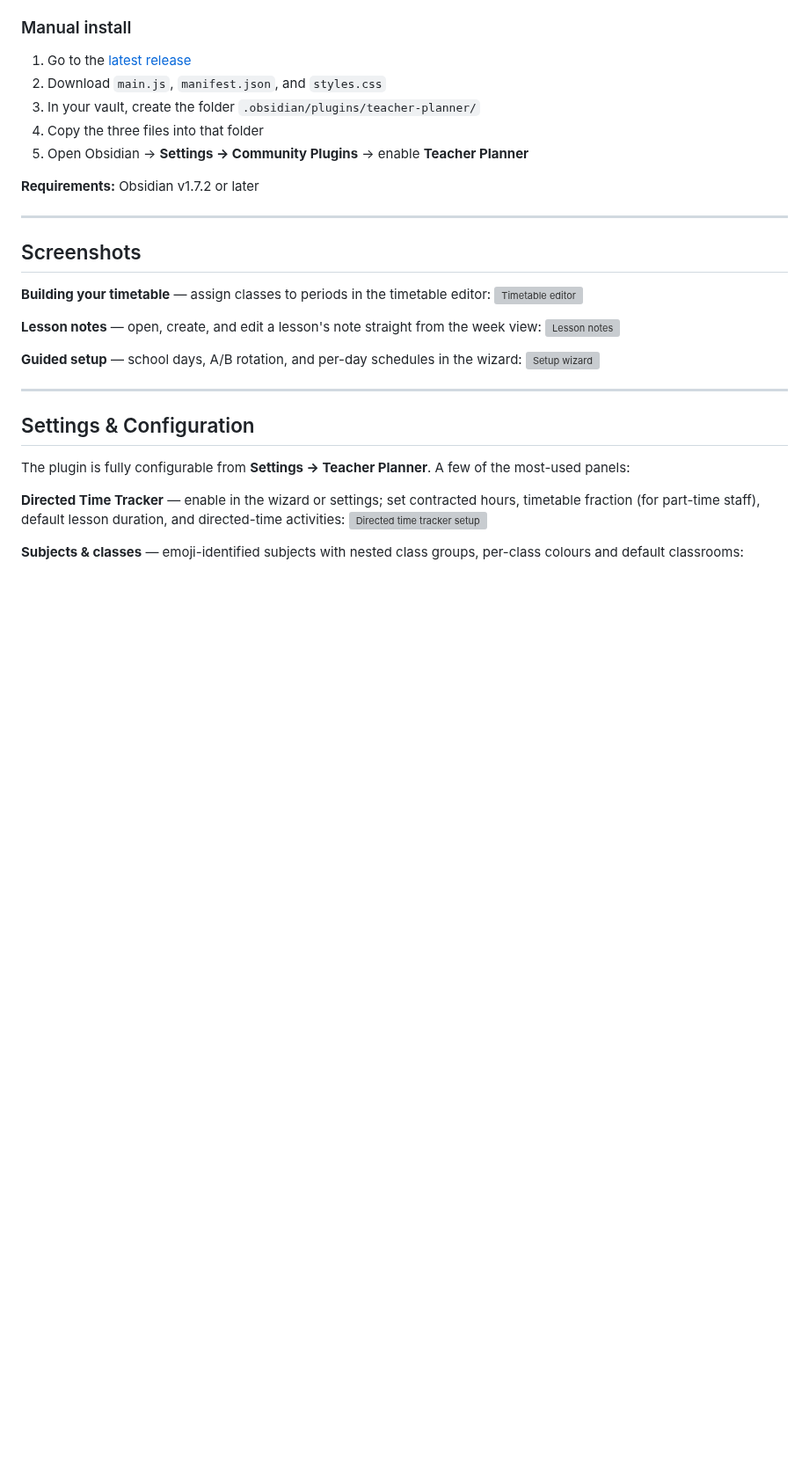
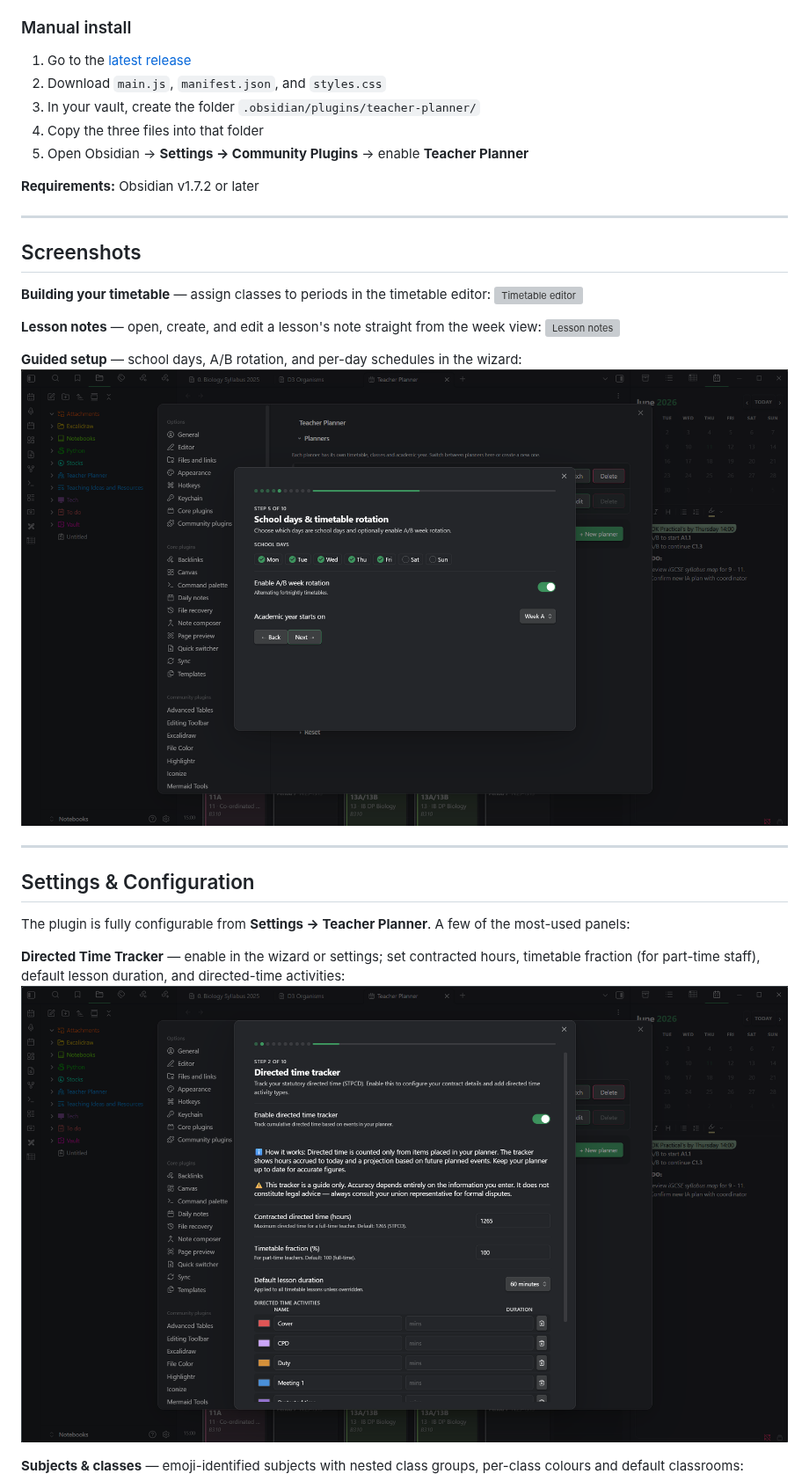
Before and after one commit to NSDerred/teacher-planner-obsidian, a Markdown page: README.md, the part around one of its changes. Shown at 88% size. Drawn GitHub-style; blank space fills up the shorter version; grey boxes are pictures that could not be loaded.

```diff
--- a/README.md
+++ b/README.md
@@ -80,7 +80,7 @@ Define the types of slot that make up your school day — Lesson, Break, Registr
 ![Lesson notes](docs/screenshots/lesson-notes-editing.gif)
 
 **Guided setup** — school days, A/B rotation, and per-day schedules in the wizard:
-![Setup wizard](docs/screenshots/wizard-school-days.png)
+![Setup wizard](docs/screenshots/wizard-week-a-b.png)
 
 ---
 
@@ -89,6 +89,6 @@ Define the types of slot that make up your school day — Lesson, Break, Registr
 The plugin is fully configurable from **Settings → Teacher Planner**. A few of the most-used panels:
 
 **Directed Time Tracker** — enable in the wizard or settings; set contracted hours, timetable fraction (for part-time staff), default lesson duration, and directed-time activities:
-![Directed time tracker setup](docs/screenshots/wizard-directed-time.png)
+![Directed time tracker setup](docs/screenshots/directed-time-tracker.png)
 
 **Subjects & classes** — emoji-identified subjects with nested class groups, per-class colours and default classrooms:
```
Also changed, not shown: other parts of README.md (+2 -2 lines), docs/screenshots/directed-time-tracker.png (renamed from docs/screenshots/Directed time tracker.png), docs/screenshots/lessons-settings.png (renamed from docs/screenshots/Lessons.png), docs/screenshots/main-planner-view.png (renamed from docs/screenshots/Main planner view.png), docs/screenshots/wizard-week-a-b.png (renamed from docs/screenshots/Wizard WeekA-B .png).
